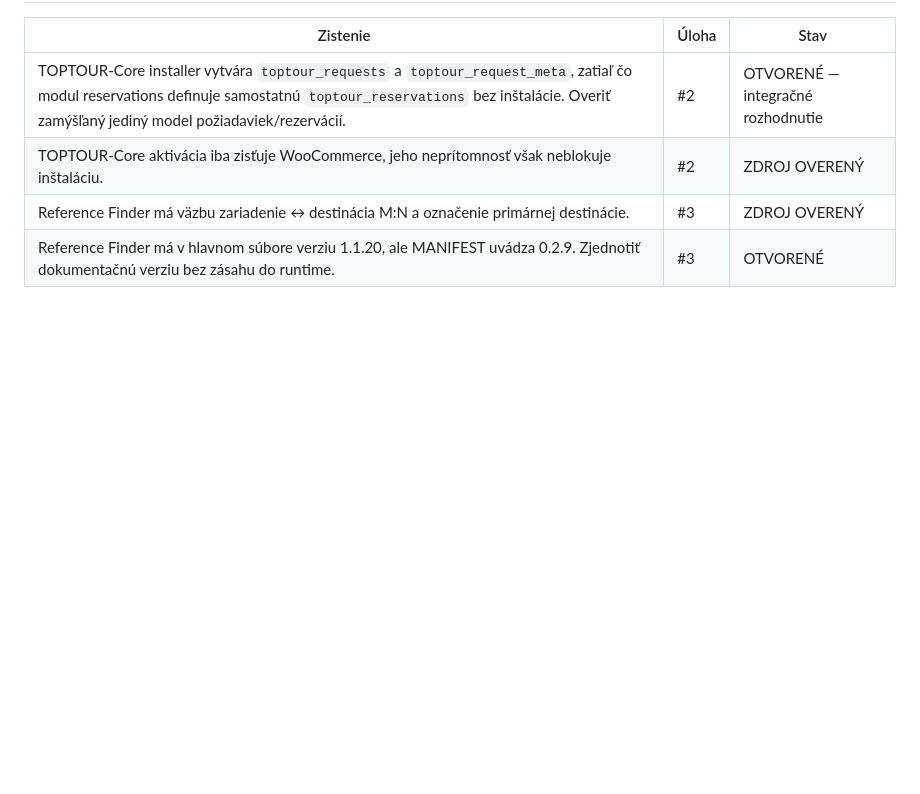
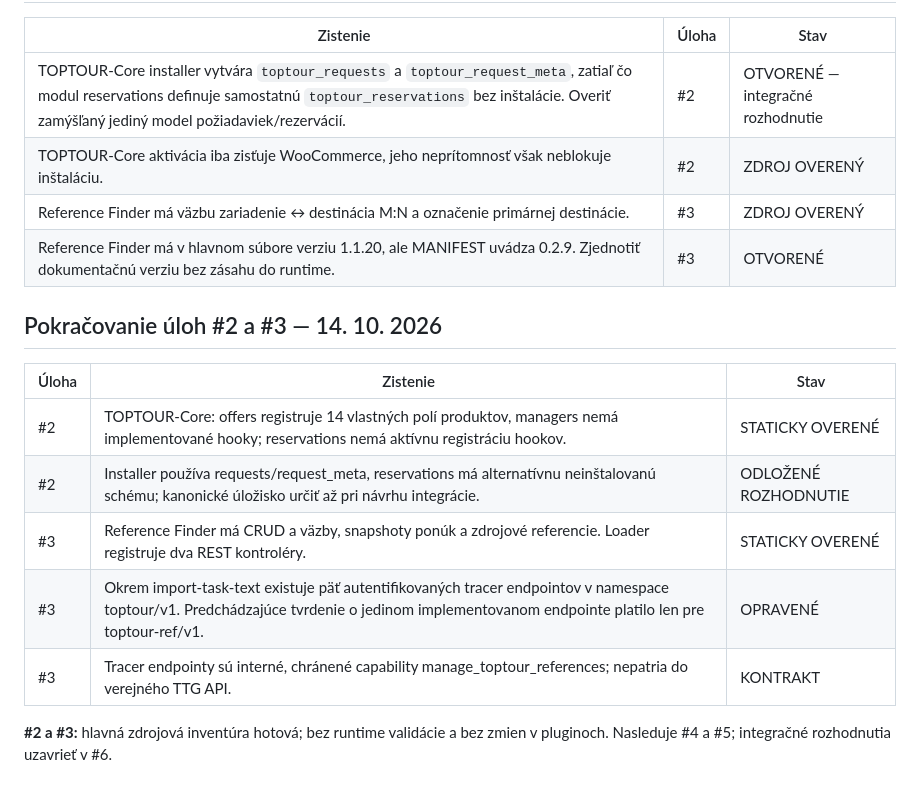
Before and after one commit to slapiar/TTG, a Markdown page: tasks.md, the part around the change. Drawn GitHub-style; blank space fills up the shorter version.

Commit message:
docs: advance backend audits 2 and 3 and correct REST endpoint inventory

```diff
--- a/tasks.md
+++ b/tasks.md
@@ -78,3 +78,15 @@
 | TOPTOUR-Core aktivácia iba zisťuje WooCommerce, jeho neprítomnosť však neblokuje inštaláciu. | #2 | ZDROJ OVERENÝ |
 | Reference Finder má väzbu zariadenie ↔ destinácia M:N a označenie primárnej destinácie. | #3 | ZDROJ OVERENÝ |
 | Reference Finder má v hlavnom súbore verziu 1.1.20, ale MANIFEST uvádza 0.2.9. Zjednotiť dokumentačnú verziu bez zásahu do runtime. | #3 | OTVORENÉ |
+
+## Pokračovanie úloh #2 a #3 — 14. 10. 2026
+
+| Úloha | Zistenie | Stav |
+| --- | --- | --- |
+| #2 | TOPTOUR-Core: offers registruje 14 vlastných polí produktov, managers nemá implementované hooky; reservations nemá aktívnu registráciu hookov. | STATICKY OVERENÉ |
+| #2 | Installer používa requests/request_meta, reservations má alternatívnu neinštalovanú schému; kanonické úložisko určiť až pri návrhu integrácie. | ODLOŽENÉ ROZHODNUTIE |
+| #3 | Reference Finder má CRUD a väzby, snapshoty ponúk a zdrojové referencie. Loader registruje dva REST kontroléry. | STATICKY OVERENÉ |
+| #3 | Okrem import-task-text existuje päť autentifikovaných tracer endpointov v namespace toptour/v1. Predchádzajúce tvrdenie o jedinom implementovanom endpointe platilo len pre toptour-ref/v1. | OPRAVENÉ |
+| #3 | Tracer endpointy sú interné, chránené capability manage_toptour_references; nepatria do verejného TTG API. | KONTRAKT |
+
+**#2 a #3:** hlavná zdrojová inventúra hotová; bez runtime validácie a bez zmien v pluginoch. Nasleduje #4 a #5; integračné rozhodnutia uzavrieť v #6.
```
